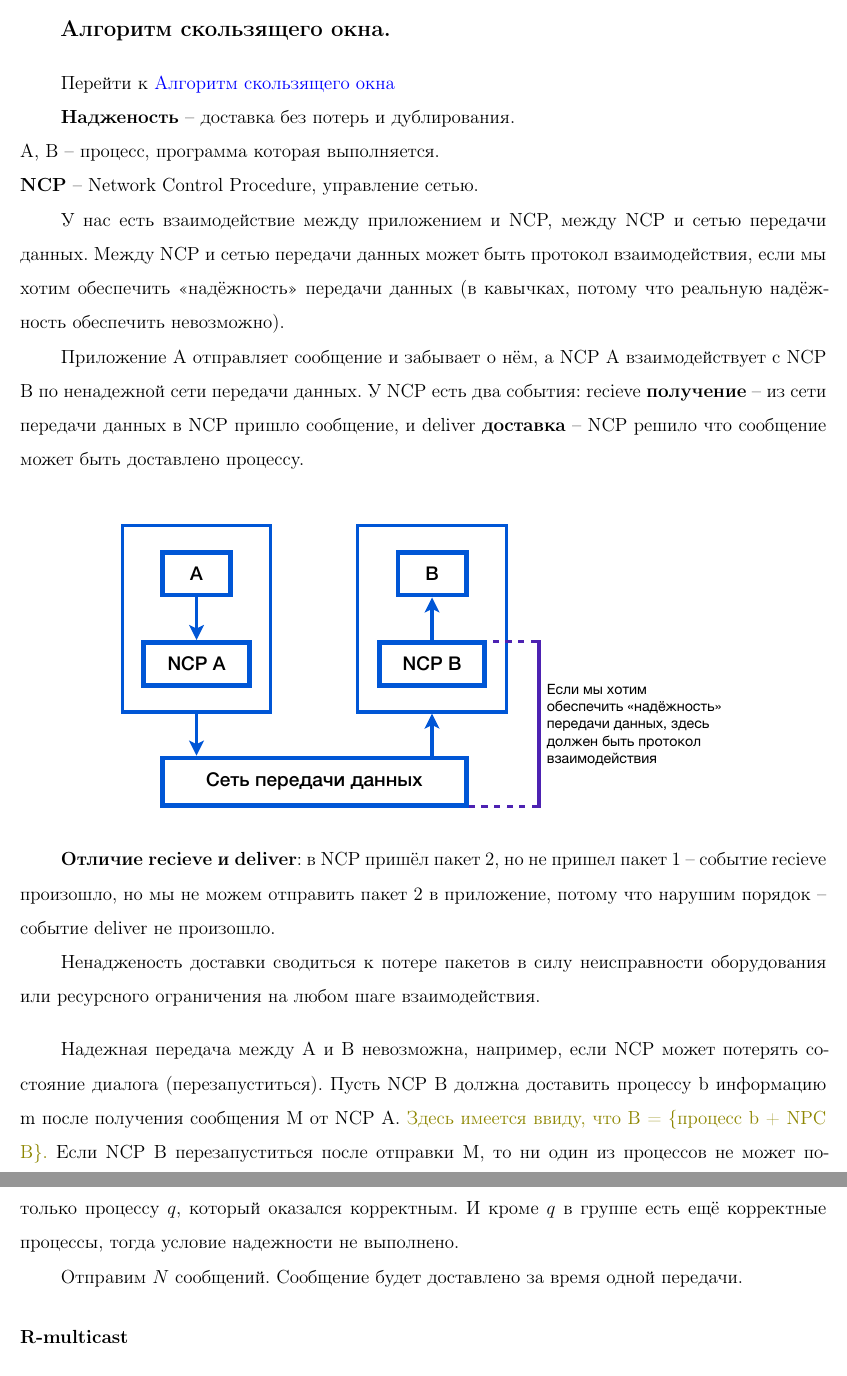
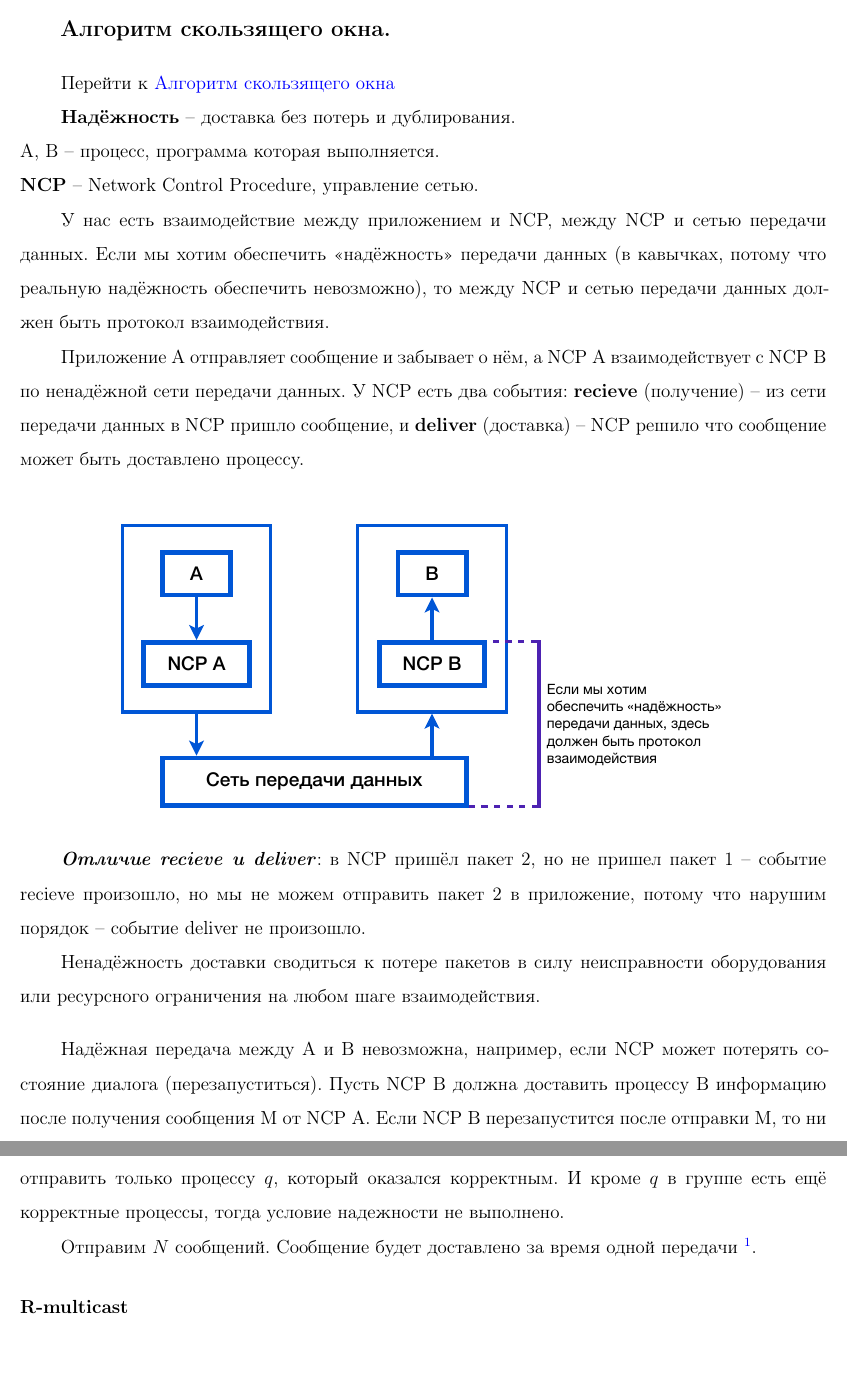
Before and after one commit to SibgatullinAP/DistributedSystemIntro, a LaTeX document (main.tex, which reads 18/18.tex, 19/19.tex): two parts of pages 63 and 70 of 101, joined at a grey line, cut so that both start at the same text. Compiled offline with pdfLaTeX.

Commit message:
FIX: Q17-19

```diff
--- a/18/18.tex
+++ b/18/18.tex
@@ -3,27 +3,26 @@
 
 Перейти к~\nameref{b18:part2}
 
-\textbf{Надженость} -- доставка без потерь и дублирования. \\
-A, B -- процесс, программа которая выполняется.\\
-\textbf{NCP} -- Network Control Procedure, управление сетью.
+\textbf{Надёжность} -- доставка без потерь и дублирования. \newline
+\noindent A, B -- процесс, программа которая выполняется. \newline
+\noindent \textbf{NCP} -- Network Control Procedure, управление сетью.
 
 У нас есть взаимодействие между приложением и NCP, между NCP и сетью передачи данных.
-Между NCP и сетью передачи данных может быть протокол взаимодействия, если мы хотим обеспечить «надёжность» передачи данных (в кавычках, потому что реальную надёжность обеспечить невозможно).
+Если мы хотим обеспечить «надёжность» передачи данных (в кавычках, потому что реальную надёжность обеспечить невозможно), то между NCP и сетью передачи данных должен быть протокол взаимодействия.
 
-Приложение А отправляет сообщение и забывает о нём, а NCP A взаимодействует с NCP B по ненадежной сети передачи данных.
-У NCP есть два события: recieve \textbf{получение} -- из сети передачи данных в NCP пришло сообщение, и deliver \textbf{доставка} -- NCP решило что сообщение может быть доставлено процессу.
+Приложение А отправляет сообщение и забывает о нём, а NCP A взаимодействует с NCP B по ненадёжной сети передачи данных.
+У NCP есть два события: \textbf{recieve} (получение) -- из сети передачи данных в NCP пришло сообщение, и \textbf{deliver} (доставка) -- NCP решило что сообщение может быть доставлено процессу.
 \newline
 \begin{figure}[H] \centering
 	\includegraphics[scale = 1]{18/common.pdf}
 \end{figure}
 
-\textbf{Отличие recieve и deliver}: в NCP пришёл пакет 2, но не пришел пакет 1 -- событие recieve произошло, но мы не можем отправить пакет 2 в приложение, потому что нарушим порядок -- событие deliver не произошло.
+\textbf{\textit{Отличие recieve и deliver}}: в NCP пришёл пакет 2, но не пришел пакет 1 -- событие recieve произошло, но мы не можем отправить пакет 2 в приложение, потому что нарушим порядок -- событие deliver не произошло.
 
-Ненадженость доставки сводиться к потере пакетов в силу неисправности оборудования или ресурсного ограничения на любом шаге взаимодействия.
+Ненадёжность доставки сводиться к потере пакетов в силу неисправности оборудования или ресурсного ограничения на любом шаге взаимодействия.
 \bigskip
 
-Надежная передача между А и В невозможна, например, если NCP может потерять состояние диалога (перезапуститься).
-Пусть NCP B должна доставить процессу b информацию m после получения сообщения M от NCP A.
-\textcolor{olive}{Здесь имеется ввиду, что B = \{процесс b + NPC B\}.}
-Если NCP B перезапуститься после отправки M, то ни один из процессов не может понять было ли доставлено сообщение: у А нет информации, что происходит на стороне B (это удаленная система); так так система со стороны B перезапустилась, то она ничего не помнит.
+Надёжная передача между А и В невозможна, например, если NCP может потерять состояние диалога (перезапуститься).
+Пусть NCP B должна доставить процессу B информацию после получения сообщения M от NCP A.
+Если NCP B перезапустится после отправки M, то ни один из процессов не может понять было ли доставлено сообщение: у А нет информации, что происходит на стороне B (это удаленная система); так так система со стороны B перезапустилась, то она ничего не помнит.
 Повторная передача может привести к дублированию, отказ -- к потере.
--- a/19/19.tex
+++ b/19/19.tex
@@ -45,10 +45,11 @@
 \end{algorithmic}
 \end{algorithm}
 
-\textbf{B-multicast не гарантирует надежность.} Пример: \\
-Процесс $p$ -- некорректный, отправляет всем сообщения, но ломается. Пусть успел отправить только процессу $q$, который оказался корректным. И кроме $q$ в группе есть ещё корректные процессы, тогда условие надежности не выполнено.
+\textbf{\textit{B-multicast не гарантирует надежность.}} \newline
+\textit{Пример:} Процесс $p$ -- некорректный, отправляет всем сообщения, но ломается. Пусть успел отправить только процессу $q$, который оказался корректным. И кроме $q$ в группе есть ещё корректные процессы, тогда условие надежности не выполнено.
 
-Отправим $N$ сообщений. Сообщение будет доставлено за время одной передачи.
+Отправим $N$ сообщений. Сообщение будет доставлено за время одной передачи~\footnote{
+В \nameref{b19:part4} увидим, что для отправки 1 сообщения потребуется дополнительный обмен сообщениями.}.
 
 
 \subsection*{R-multicast}\label{b19:part2}
```
Also changed, not shown: 17/17.tex (+11 -14 lines), 17/OSI.png, 18/18.tex (15 more changed lines), 19/19.tex (6 more changed lines).
